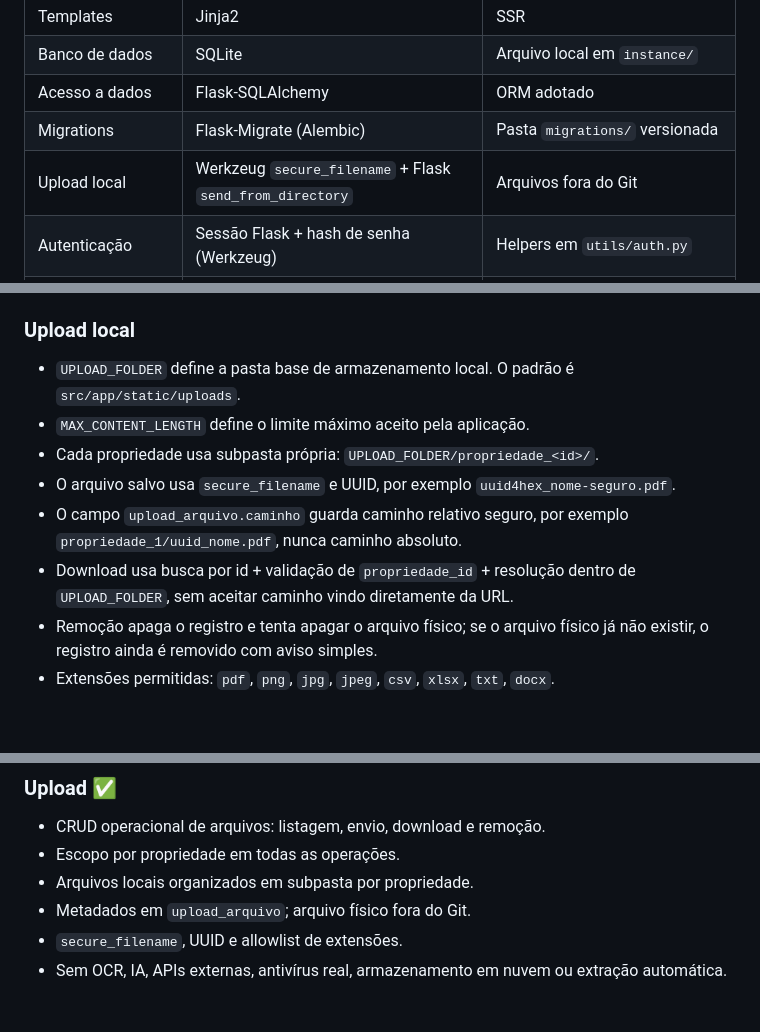
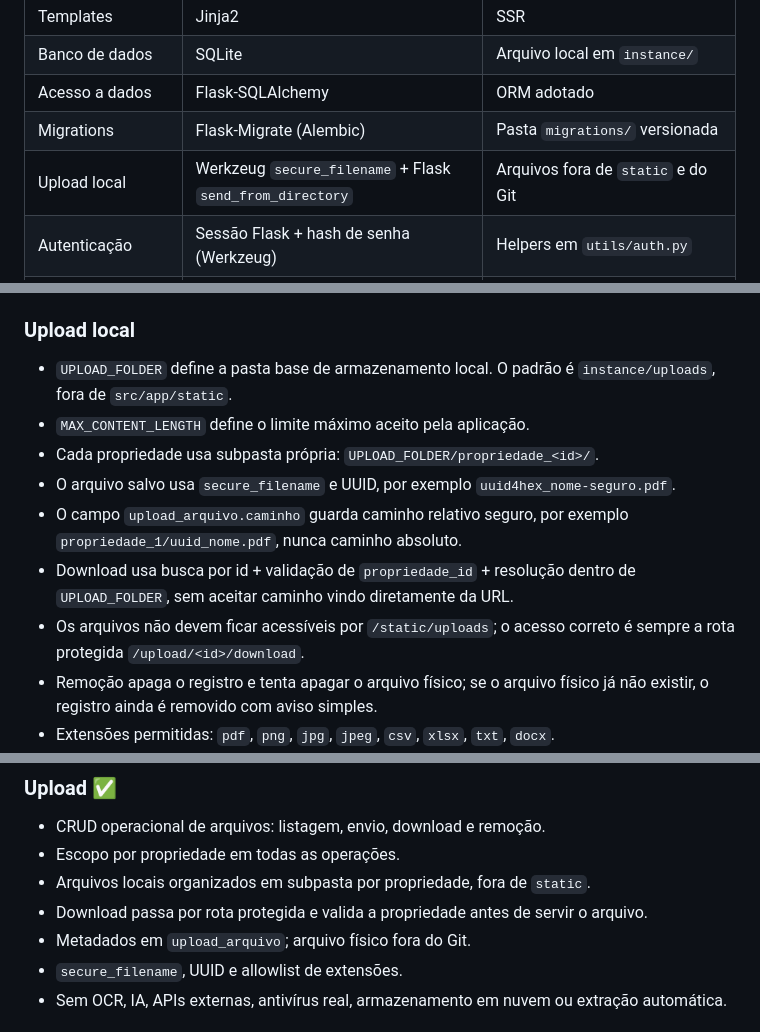
Before and after one commit to Helio965/Connectagro, a Markdown page: docs/06-1-arquitetura-tecnica-mvp.md, 3 parts joined by grey strips. Rendered like a GitHub page; blank space fills up the shorter version.

```diff
--- a/docs/06-1-arquitetura-tecnica-mvp.md
+++ b/docs/06-1-arquitetura-tecnica-mvp.md
@@ -72,7 +74,7 @@ Flask (rotas/blueprints)  ──►  Serviços/helpers  ──►  Modelos/Acess
 | Banco de dados   | SQLite                                       | Arquivo local em `instance/`                   |
 | Acesso a dados   | Flask-SQLAlchemy                             | ORM adotado                                    |
 | Migrations       | Flask-Migrate (Alembic)                      | Pasta `migrations/` versionada                 |
-| Upload local     | Werkzeug `secure_filename` + Flask `send_from_directory` | Arquivos fora do Git           |
+| Upload local     | Werkzeug `secure_filename` + Flask `send_from_directory` | Arquivos fora de `static` e do Git |
 | Autenticação     | Sessão Flask + hash de senha (Werkzeug)      | Helpers em `utils/auth.py`                     |
 | Formulários/CSRF | Sem Flask-WTF nesta etapa                    | CSRF dedicado permanece pendente               |
 | Frontend         | HTML, CSS, JavaScript                        | Sem framework JS obrigatório no MVP            |
@@ -156,7 +162,7 @@ src/
 ### Upload local
 
 - `UPLOAD_FOLDER` define a pasta base de armazenamento local. O padrão é
-  `src/app/static/uploads`.
+  `instance/uploads`, fora de `src/app/static`.
 - `MAX_CONTENT_LENGTH` define o limite máximo aceito pela aplicação.
 - Cada propriedade usa subpasta própria: `UPLOAD_FOLDER/propriedade_<id>/`.
 - O arquivo salvo usa `secure_filename` e UUID, por exemplo
@@ -165,6 +171,8 @@ src/
   `propriedade_1/uuid_nome.pdf`, nunca caminho absoluto.
 - Download usa busca por id + validação de `propriedade_id` + resolução dentro de
   `UPLOAD_FOLDER`, sem aceitar caminho vindo diretamente da URL.
+- Os arquivos não devem ficar acessíveis por `/static/uploads`; o acesso correto é
+  sempre a rota protegida `/upload/<id>/download`.
 - Remoção apaga o registro e tenta apagar o arquivo físico; se o arquivo físico
   já não existir, o registro ainda é removido com aviso simples.
 - Extensões permitidas: `pdf`, `png`, `jpg`, `jpeg`, `csv`, `xlsx`, `txt`, `docx`.
@@ -248,7 +256,8 @@ src/
 ### Upload ✅
 - CRUD operacional de arquivos: listagem, envio, download e remoção.
 - Escopo por propriedade em todas as operações.
-- Arquivos locais organizados em subpasta por propriedade.
+- Arquivos locais organizados em subpasta por propriedade, fora de `static`.
+- Download passa por rota protegida e valida a propriedade antes de servir o arquivo.
 - Metadados em `upload_arquivo`; arquivo físico fora do Git.
 - `secure_filename`, UUID e allowlist de extensões.
 - Sem OCR, IA, APIs externas, antivírus real, armazenamento em nuvem ou extração automática.
```
Also changed, not shown: other parts of docs/06-1-arquitetura-tecnica-mvp.md (+20 -10 lines).
